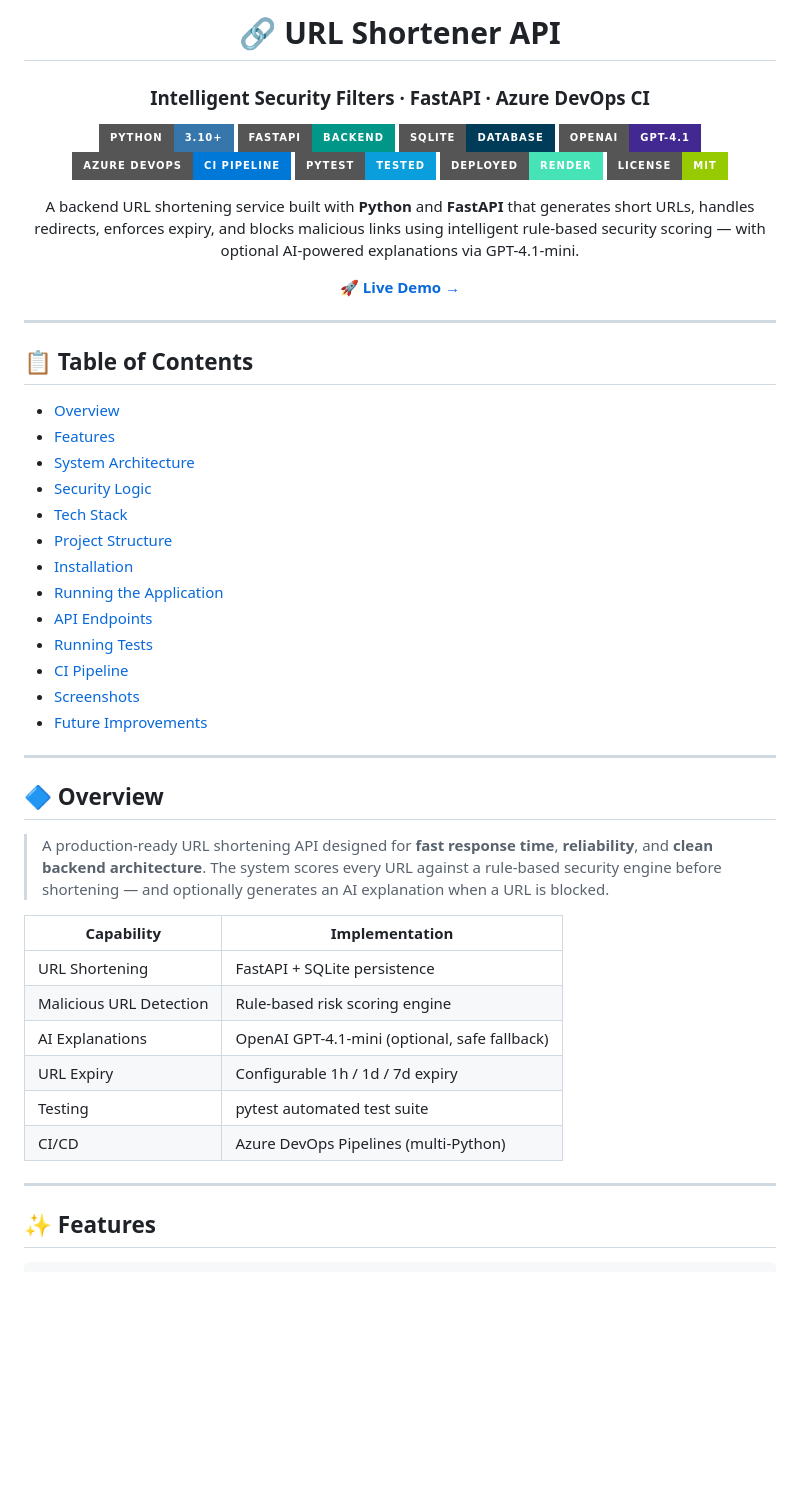
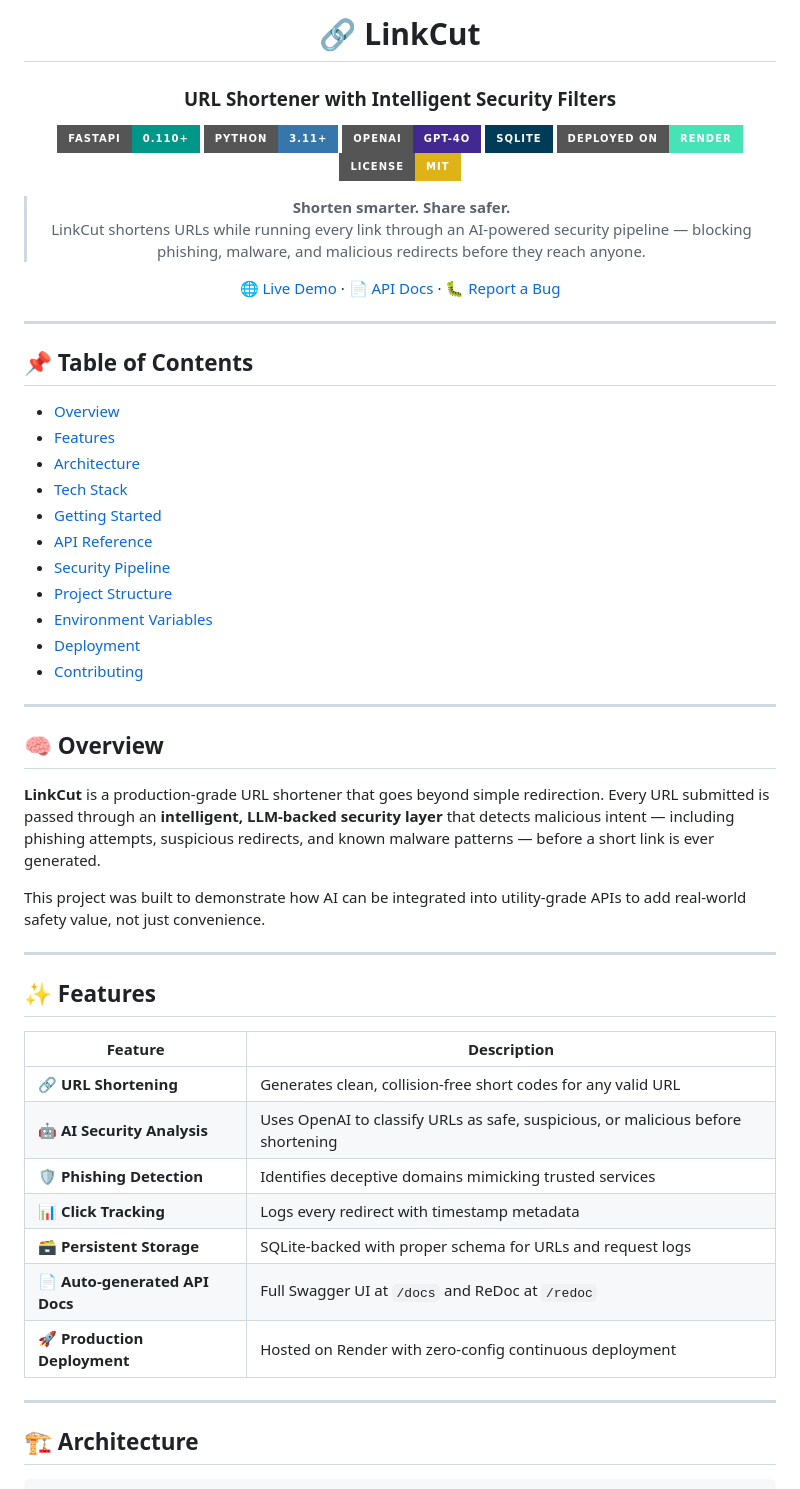
Before and after one commit to dewangshree/URL-Shortener-with-Intelligent-Security-Filters, a Markdown page: README.md, the part around one of its changes. GitHub-like rendering; badges without logos; blank space fills up the shorter version.

````diff
--- a/README.md
+++ b/README.md
@@ -1,59 +1,62 @@
 <div align="center">
 
-# 🔗 URL Shortener API
+# 🔗 LinkCut
+### URL Shortener with Intelligent Security Filters
 
-### Intelligent Security Filters · FastAPI · Azure DevOps CI
+[![FastAPI](https://img.shields.io/badge/FastAPI-0.110+-009688?style=for-the-badge&logo=fastapi&logoColor=white)](https://fastapi.tiangolo.com/)
+[![Python](https://img.shields.io/badge/Python-3.11+-3776AB?style=for-the-badge&logo=python&logoColor=white)](https://python.org)
+[![OpenAI](https://img.shields.io/badge/OpenAI-GPT--4o-412991?style=for-the-badge&logo=openai&logoColor=white)](https://openai.com)
+[![SQLite](https://img.shields.io/badge/SQLite-003B57?style=for-the-badge&logo=sqlite&logoColor=white)](https://sqlite.org)
+[![Deployed on Render](https://img.shields.io/badge/Deployed%20on-Render-46E3B7?style=for-the-badge&logo=render&logoColor=white)](https://render.com)
+[![License: MIT](https://img.shields.io/badge/License-MIT-yellow?style=for-the-badge)](LICENSE)
 
-![Python](https://img.shields.io/badge/Python-3.10+-3776AB?style=for-the-badge&logo=python)
-![FastAPI](https://img.shields.io/badge/FastAPI-Backend-009688?style=for-the-badge&logo=fastapi)
-![SQLite](https://img.shields.io/badge/SQLite-Database-003B57?style=for-the-badge&logo=sqlite)
-![OpenAI](https://img.shields.io/badge/OpenAI-GPT--4.1-412991?style=for-the-badge&logo=openai)
-![Azure DevOps](https://img.shields.io/badge/Azure%20DevOps-CI%20Pipeline-0078D7?style=for-the-badge&logo=azuredevops)
-![pytest](https://img.shields.io/badge/pytest-Tested-0A9EDC?style=for-the-badge&logo=pytest)
-![Render](https://img.shields.io/badge/Deployed-Render-46E3B7?style=for-the-badge&logo=render)
-![License](https://img.shields.io/badge/license-MIT-green?style=for-the-badge)
+> **Shorten smarter. Share safer.**
+> LinkCut shortens URLs while running every link through an AI-powered security pipeline — blocking phishing, malware, and malicious redirects before they reach anyone.
 
-A backend URL shortening service built with **Python** and **FastAPI** that generates short URLs, handles redirects, enforces expiry, and blocks malicious links using intelligent rule-based security scoring — with optional AI-powered explanations via GPT-4.1-mini.
-
-🚀 **[Live Demo →](https://ai-url-shortner-ly68.onrender.com)**
+[🌐 Live Demo](https://ai-url-shortner-ly68.onrender.com) · [📄 API Docs](https://ai-url-shortner-ly68.onrender.com/docs) · [🐛 Report a Bug](https://github.com/dewangshree/URL-Shortener-with-Intelligent-Security-Filters/issues)
 
 </div>
 
 ---
 
-## 📋 Table of Contents
+## 📌 Table of Contents
 
 - [Overview](#-overview)
 - [Features](#-features)
-- [System Architecture](#-system-architecture)
-- [Security Logic](#-security-logic)
+- [Architecture](#-architecture)
 - [Tech Stack](#-tech-stack)
+- [Getting Started](#-getting-started)
+- [API Reference](#-api-reference)
+- [Security Pipeline](#-security-pipeline)
 - [Project Structure](#-project-structure)
-- [Installation](#-installation)
-- [Running the Application](#-running-the-application)
-- [API Endpoints](#-api-endpoints)
-- [Running Tests](#-running-tests)
-- [CI Pipeline](#-ci-pipeline)
-- [Screenshots](#-screenshots)
-- [Future Improvements](#-future-improvements)
+- [Environment Variables](#-environment-variables)
+- [Deployment](#-deployment)
+- [Contributing](#-contributing)
 
 ---
 
-## 🔷 Overview
+## 🧠 Overview
 
-> A production-ready URL shortening API designed for **fast response time**, **reliability**, and **clean backend architecture**. The system scores every URL against a rule-based security engine before shortening — and optionally generates an AI explanation when a URL is blocked.
+**LinkCut** is a production-grade URL shortener that goes beyond simple redirection. Every URL submitted is passed through an **intelligent, LLM-backed security layer** that detects malicious intent — including phishing attempts, suspicious redirects, and known malware patterns — before a short link is ever generated.
 
-| Capability | Implementation |
-|---|---|
-| URL Shortening | FastAPI + SQLite persistence |
-| Malicious URL Detection | Rule-based risk scoring engine |
-| AI Explanations | OpenAI GPT-4.1-mini (optional, safe fallback) |
-| URL Expiry | Configurable 1h / 1d / 7d expiry |
-| Testing | pytest automated test suite |
-| CI/CD | Azure DevOps Pipelines (multi-Python) |
+This project was built to demonstrate how AI can be integrated into utility-grade APIs to add real-world safety value, not just convenience.
 
 ---
 
 ## ✨ Features
 
+| Feature | Description |
+|---|---|
+| 🔗 **URL Shortening** | Generates clean, collision-free short codes for any valid URL |
+| 🤖 **AI Security Analysis** | Uses OpenAI to classify URLs as safe, suspicious, or malicious before shortening |
+| 🛡️ **Phishing Detection** | Identifies deceptive domains mimicking trusted services |
+| 📊 **Click Tracking** | Logs every redirect with timestamp metadata |
+| 🗃️ **Persistent Storage** | SQLite-backed with proper schema for URLs and request logs |
+| 📄 **Auto-generated API Docs** | Full Swagger UI at `/docs` and ReDoc at `/redoc` |
+| 🚀 **Production Deployment** | Hosted on Render with zero-config continuous deployment |
+
+---
+
+## 🏗️ Architecture
+
 ```
````
Also changed, not shown: other parts of README.md (+195 -271 lines).
